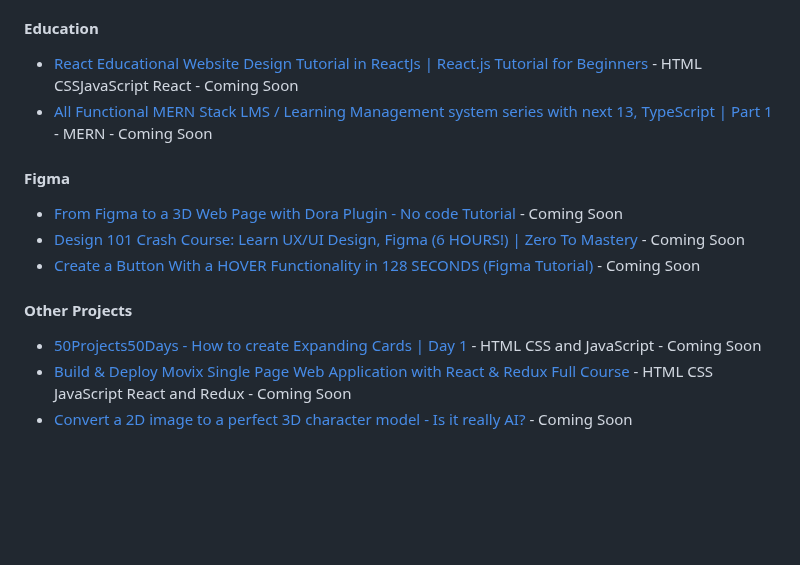
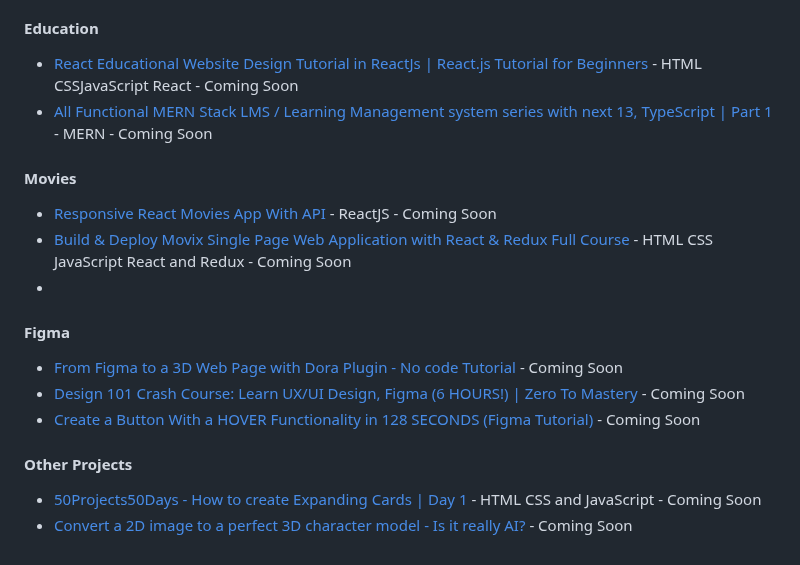
Before and after one commit to Shadowsilver07/Elizar---Build-your-own-X, a Markdown page: README.md, the part around the change. GitHub-like rendering; blank space fills up the shorter version.

```diff
--- a/README.md
+++ b/README.md
@@ -59,6 +59,10 @@ It's a great way to learn.
 - [React Educational Website Design Tutorial in ReactJs | React.js Tutorial for Beginners](https://www.youtube.com/watch?v=KkQATIXBY5w) -  HTML CSSJavaScript React - Coming Soon
 - [All Functional MERN Stack LMS / Learning Management system series with next 13, TypeScript | Part 1](https://www.youtube.com/watch?v=kf6yyxMck8Y) - MERN - Coming Soon
 
+#### Movies
+- [Responsive React Movies App With API](https://www.youtube.com/watch?v=ntYXj9W1Ez8) - ReactJS - Coming Soon
+- [Build & Deploy Movix Single Page Web Application with React & Redux Full Course](https://www.youtube.com/watch?v=VLgVw2NEqCM) - HTML CSS JavaScript React and Redux - Coming Soon
+-
 #### Figma
 - [From Figma to a 3D Web Page with Dora Plugin - No code Tutorial](https://www.youtube.com/watch?v=slentvTk3gY&t=12s) - Coming Soon
 - [Design 101 Crash Course: Learn UX/UI Design, Figma (6 HOURS!) | Zero To Mastery](https://www.youtube.com/watch?v=cKZEgtQUxlU) - Coming Soon
@@ -66,5 +70,4 @@ It's a great way to learn.
 
 #### Other Projects
 - [50Projects50Days - How to create Expanding Cards | Day 1](https://www.youtube.com/watch?v=69FkUGpw3ok&list=PLX7mEGqtfnSqGdETTWURHZFWaRySSFJIz&index=3) - HTML CSS and JavaScript - Coming Soon
-- [Build & Deploy Movix Single Page Web Application with React & Redux Full Course](https://www.youtube.com/watch?v=VLgVw2NEqCM) - HTML CSS JavaScript React and Redux - Coming Soon
 - [Convert a 2D image to a perfect 3D character model - Is it really AI?](https://www.youtube.com/watch?v=gJ8Lg3KYkbI) - Coming Soon
```
